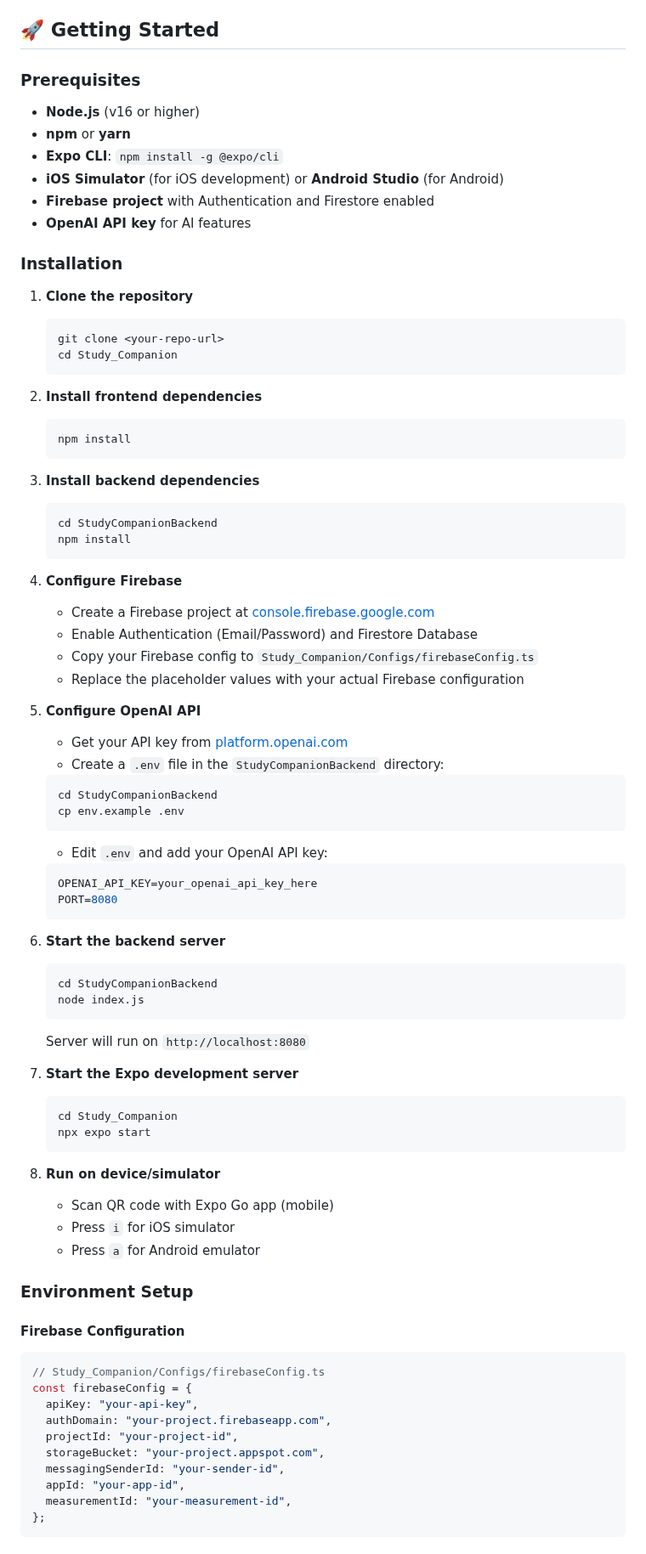
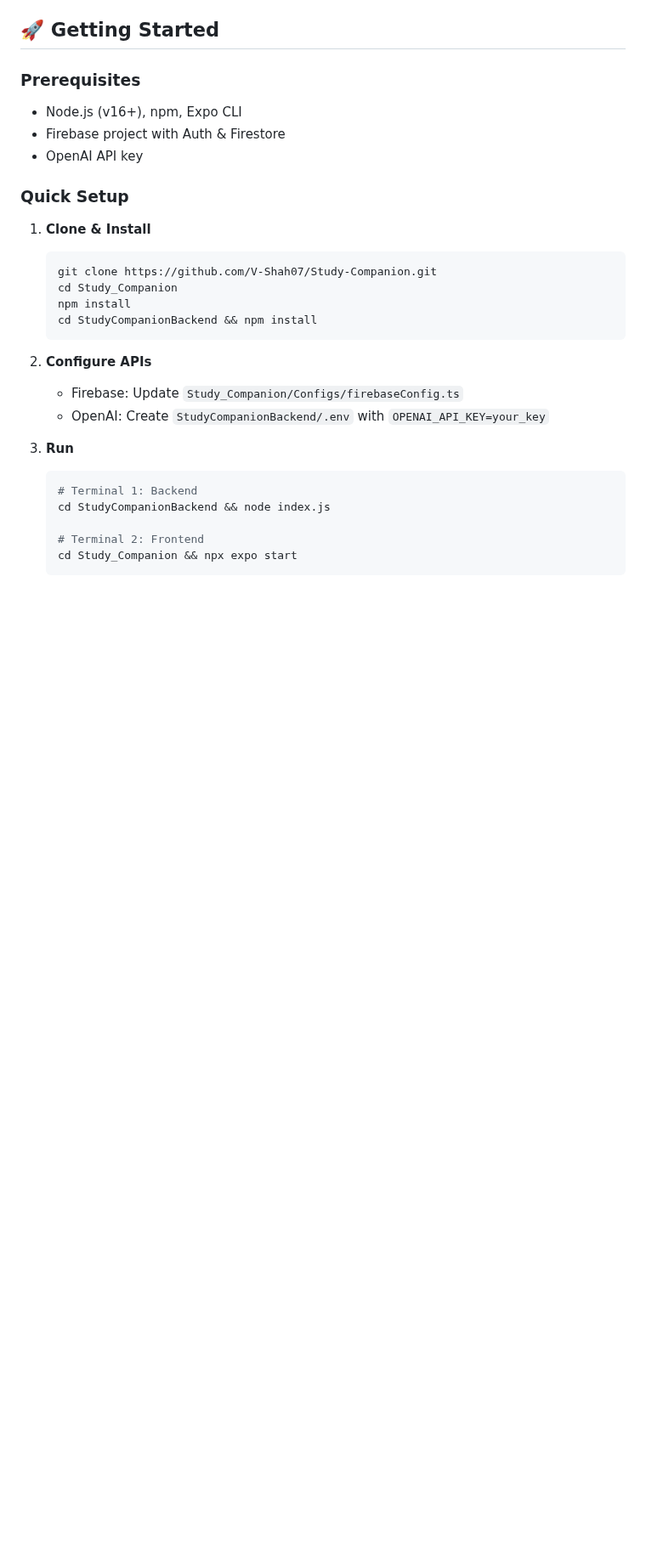
Before and after one commit to V-Shah07/Study-Companion, a Markdown page: README.md, the part around one of its changes. Shown at 85% size. Rendered like a GitHub page; blank space fills up the shorter version.

````diff
--- a/README.md
+++ b/README.md
@@ -158,94 +77,32 @@ app/
 
 ### Prerequisites
 
-- **Node.js** (v16 or higher)
-- **npm** or **yarn**
-- **Expo CLI**: `npm install -g @expo/cli`
-- **iOS Simulator** (for iOS development) or **Android Studio** (for Android)
-- **Firebase project** with Authentication and Firestore enabled
-- **OpenAI API key** for AI features
+- Node.js (v16+), npm, Expo CLI
+- Firebase project with Auth & Firestore
+- OpenAI API key
 
-### Installation
+### Quick Setup
 
-1. **Clone the repository**
+1. **Clone & Install**
 
    ```bash
-   git clone <your-repo-url>
+   git clone https://github.com/V-Shah07/Study-Companion.git
    cd Study_Companion
+   npm install
+   cd StudyCompanionBackend && npm install
    ```
 
-2. **Install frontend dependencies**
+2. **Configure APIs**
+
+   - Firebase: Update `Study_Companion/Configs/firebaseConfig.ts`
+   - OpenAI: Create `StudyCompanionBackend/.env` with `OPENAI_API_KEY=your_key`
+
+3. **Run**
 
    ```bash
-   npm install
+   # Terminal 1: Backend
+   cd StudyCompanionBackend && node index.js
+
+   # Terminal 2: Frontend
+   cd Study_Companion && npx expo start
    ```
-
-3. **Install backend dependencies**
-
-   ```bash
-   cd StudyCompanionBackend
-   npm install
-   ```
-
-4. **Configure Firebase**
-
-   - Create a Firebase project at [console.firebase.google.com](https://console.firebase.google.com)
-   - Enable Authentication (Email/Password) and Firestore Database
-   - Copy your Firebase config to `Study_Companion/Configs/firebaseConfig.ts`
-   - Replace the placeholder values with your actual Firebase configuration
-
-5. **Configure OpenAI API**
-
-   - Get your API key from [platform.openai.com](https://platform.openai.com)
-   - Create a `.env` file in the `StudyCompanionBackend` directory:
-
-   ```bash
-   cd StudyCompanionBackend
-   cp env.example .env
-   ```
-
-   - Edit `.env` and add your OpenAI API key:
-
-   ```bash
-   OPENAI_API_KEY=your_openai_api_key_here
-   PORT=8080
-   ```
-
-6. **Start the backend server**
-
-   ```bash
-   cd StudyCompanionBackend
-   node index.js
-   ```
-
-   Server will run on `http://localhost:8080`
-
-7. **Start the Expo development server**
-
-   ```bash
-   cd Study_Companion
-   npx expo start
-   ```
-
-8. **Run on device/simulator**
-   - Scan QR code with Expo Go app (mobile)
-   - Press `i` for iOS simulator
-   - Press `a` for Android emulator
-
-### Environment Setup
-
-#### Firebase Configuration
-
-```typescript
-// Study_Companion/Configs/firebaseConfig.ts
-const firebaseConfig = {
-  apiKey: "your-api-key",
-  authDomain: "your-project.firebaseapp.com",
-  projectId: "your-project-id",
-  storageBucket: "your-project.appspot.com",
-  messagingSenderId: "your-sender-id",
-  appId: "your-app-id",
-  measurementId: "your-measurement-id",
-};
-```
-
````
Also changed, not shown: other parts of README.md (+0 -122 lines).
